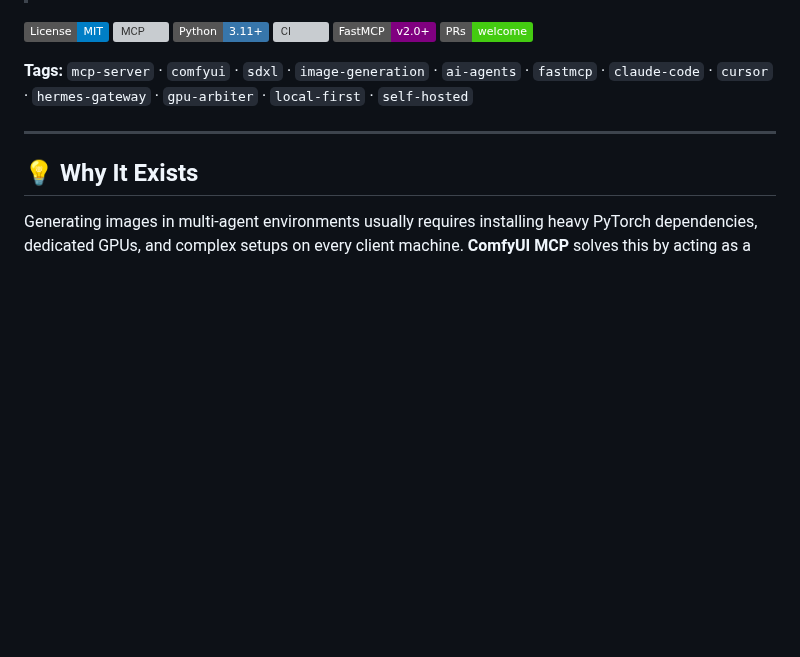
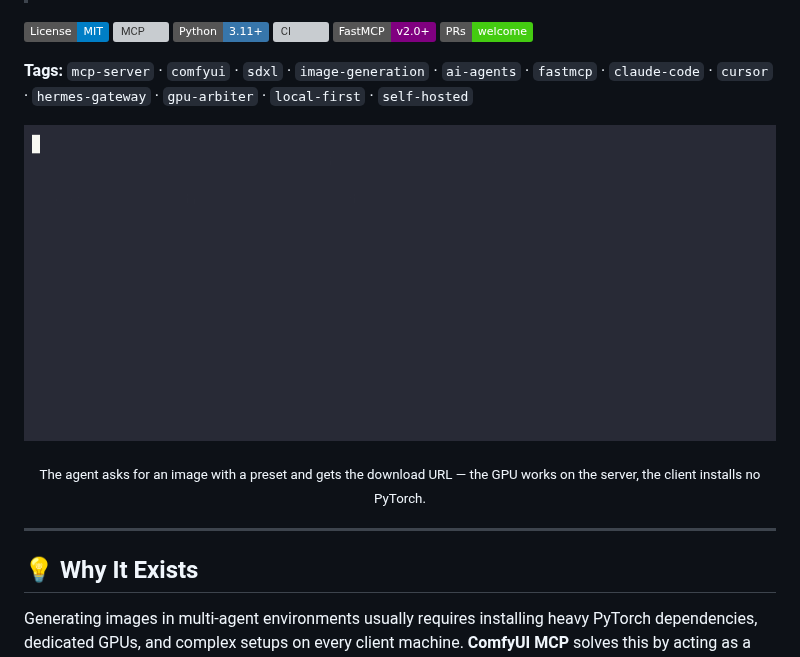
Before and after one commit to GermaniU/comfyui-mcp, a Markdown page: README.en.md, the part around one of its changes. Drawn GitHub-style; pictures changed too: docs/assets/demo.gif (added); badges without logos; blank space fills up the shorter version; grey boxes are pictures that could not be loaded.

```diff
--- a/README.en.md
+++ b/README.en.md
@@ -17,6 +17,12 @@
 [![PRs Welcome](https://img.shields.io/badge/PRs-welcome-brightgreen.svg)](CONTRIBUTING.md)
 
 **Tags:** `mcp-server` · `comfyui` · `sdxl` · `image-generation` · `ai-agents` · `fastmcp` · `claude-code` · `cursor` · `hermes-gateway` · `gpu-arbiter` · `local-first` · `self-hosted`
+
+<p align="center">
+  <img src="docs/assets/demo.gif" alt="The agent generates a real image over MCP on the RTX 3060" width="780">
+</p>
+
+<p align="center"><sub>The agent asks for an image with a preset and gets the download URL — the GPU works on the server, the client installs no PyTorch.</sub></p>
 
 ---
 
```
Also changed, not shown: other parts of README.en.md (+21 -0 lines), CHANGELOG.md (+3 -0 lines), README.md (+27 -0 lines), 6 other files.
